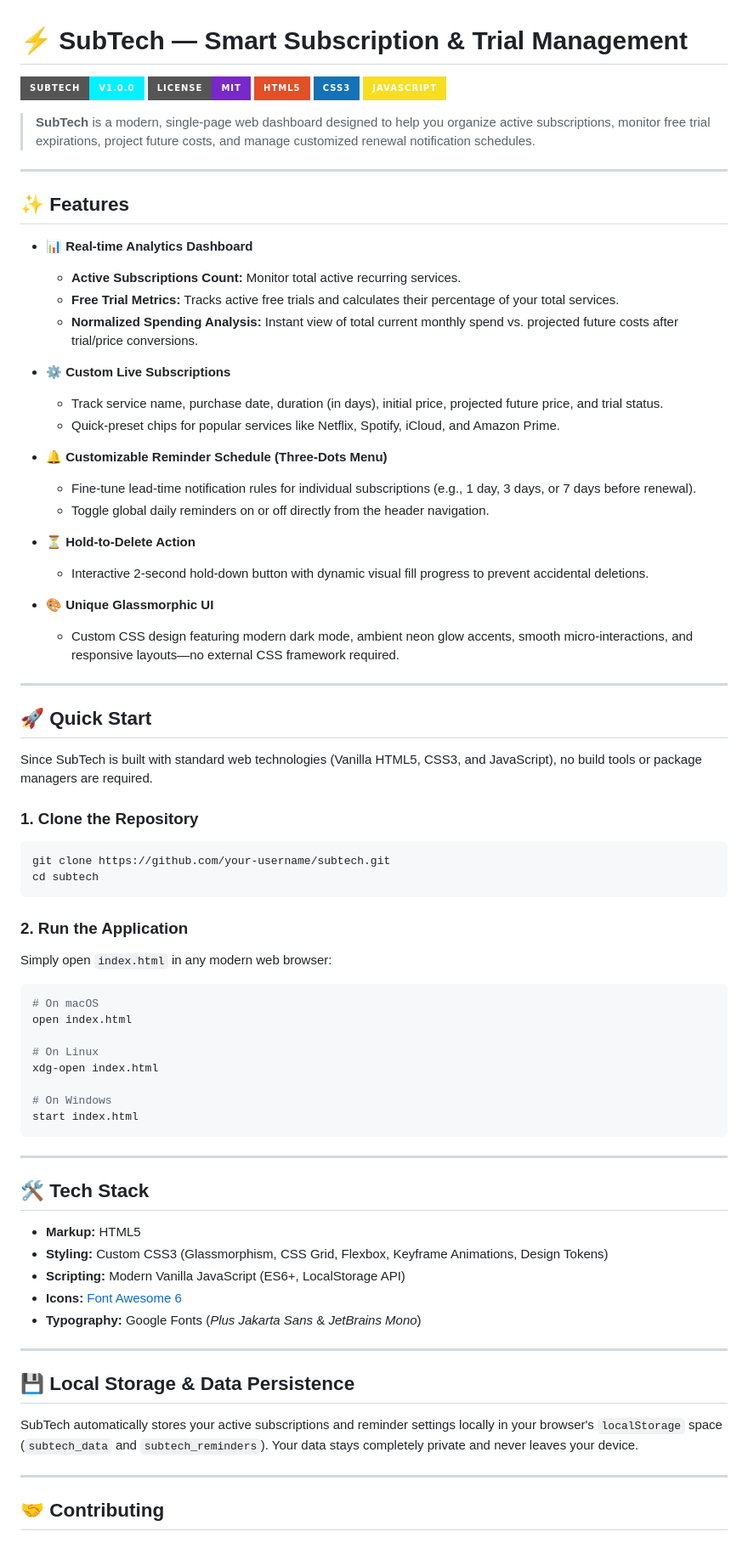
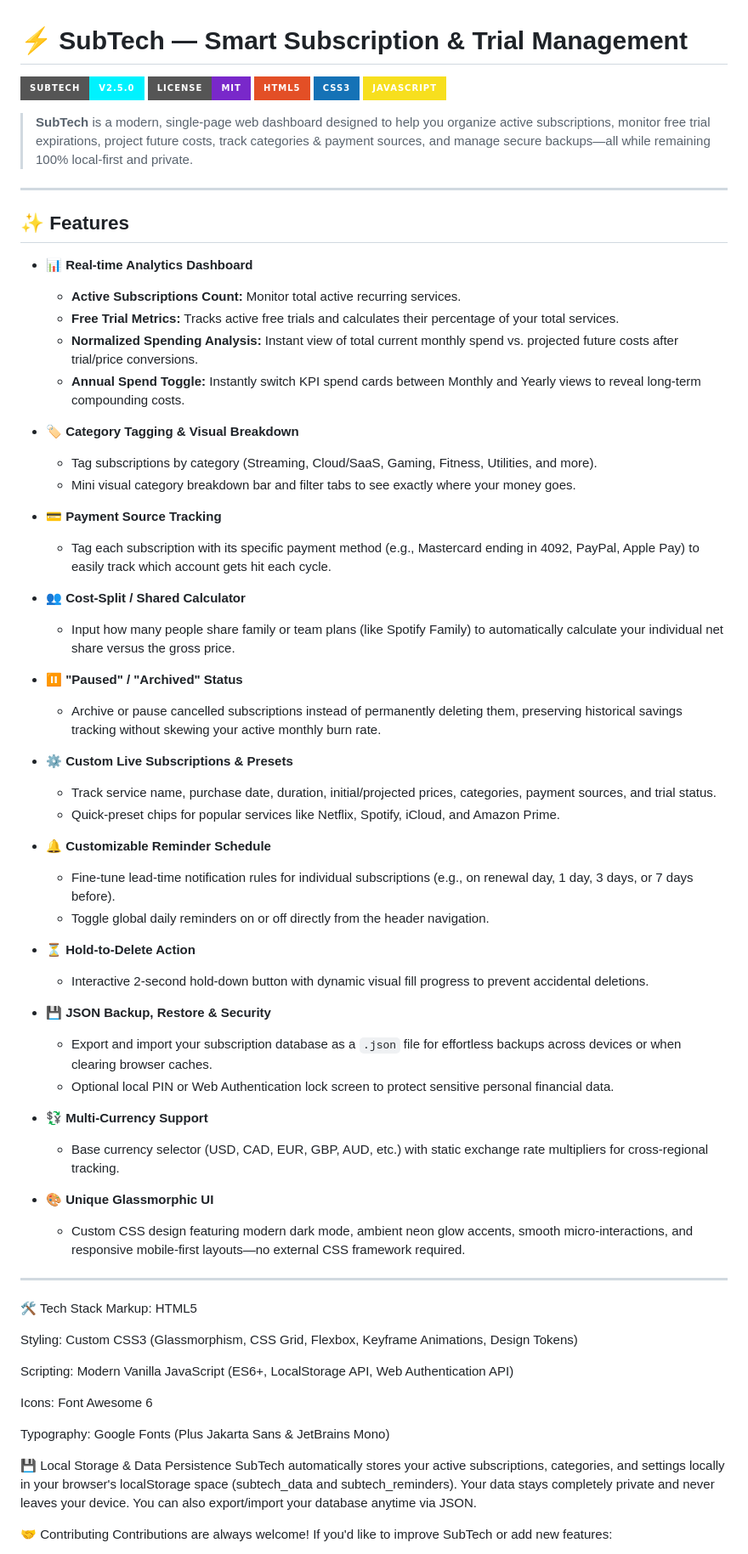
Before and after one commit to breaultalex44-cmd/SubTech, a Markdown page: README.md, the part around one of its changes. Shown at 85% size. GitHub-like rendering; badges without logos.

````diff
--- a/README.md
+++ b/README.md
@@ -1,12 +1,12 @@
 # ⚡ SubTech — Smart Subscription & Trial Management
 
-![SubTech Banner](https://img.shields.io/badge/SubTech-v1.0.0-00f2fe?style=for-the-badge&logo=lightning)
+![SubTech Banner](https://img.shields.io/badge/SubTech-v2.5.0-00f2fe?style=for-the-badge&logo=lightning)
 ![License](https://img.shields.io/badge/License-MIT-7928ca?style=for-the-badge)
 ![HTML5](https://img.shields.io/badge/HTML5-E34F26?style=for-the-badge&logo=html5&logoColor=white)
 ![CSS3](https://img.shields.io/badge/CSS3-1572B6?style=for-the-badge&logo=css3&logoColor=white)
 ![JavaScript](https://img.shields.io/badge/JavaScript-F7DF1E?style=for-the-badge&logo=javascript&logoColor=black)
 
-> **SubTech** is a modern, single-page web dashboard designed to help you organize active subscriptions, monitor free trial expirations, project future costs, and manage customized renewal notification schedules.
+> **SubTech** is a modern, single-page web dashboard designed to help you organize active subscriptions, monitor free trial expirations, project future costs, track categories & payment sources, and manage secure backups—all while remaining 100% local-first and private.
 
 ---
 
@@ -16,65 +16,58 @@
   - **Active Subscriptions Count:** Monitor total active recurring services.
   - **Free Trial Metrics:** Tracks active free trials and calculates their percentage of your total services.
   - **Normalized Spending Analysis:** Instant view of total current monthly spend vs. projected future costs after trial/price conversions.
+  - **Annual Spend Toggle:** Instantly switch KPI spend cards between Monthly and Yearly views to reveal long-term compounding costs.
 
-- ⚙️ **Custom Live Subscriptions**
-  - Track service name, purchase date, duration (in days), initial price, projected future price, and trial status.
+- 🏷️ **Category Tagging & Visual Breakdown**
+  - Tag subscriptions by category (Streaming, Cloud/SaaS, Gaming, Fitness, Utilities, and more).
+  - Mini visual category breakdown bar and filter tabs to see exactly where your money goes.
+
+- 💳 **Payment Source Tracking**
+  - Tag each subscription with its specific payment method (e.g., Mastercard ending in 4092, PayPal, Apple Pay) to easily track which account gets hit each cycle.
+
+- 👥 **Cost-Split / Shared Calculator**
+  - Input how many people share family or team plans (like Spotify Family) to automatically calculate your individual net share versus the gross price.
+
+- ⏸️ **"Paused" / "Archived" Status**
+  - Archive or pause cancelled subscriptions instead of permanently deleting them, preserving historical savings tracking without skewing your active monthly burn rate.
+
+- ⚙️ **Custom Live Subscriptions & Presets**
+  - Track service name, purchase date, duration, initial/projected prices, categories, payment sources, and trial status.
   - Quick-preset chips for popular services like Netflix, Spotify, iCloud, and Amazon Prime.
 
-- 🔔 **Customizable Reminder Schedule (Three-Dots Menu)**
-  - Fine-tune lead-time notification rules for individual subscriptions (e.g., 1 day, 3 days, or 7 days before renewal).
+- 🔔 **Customizable Reminder Schedule**
+  - Fine-tune lead-time notification rules for individual subscriptions (e.g., on renewal day, 1 day, 3 days, or 7 days before).
   - Toggle global daily reminders on or off directly from the header navigation.
 
 - ⏳ **Hold-to-Delete Action**
   - Interactive 2-second hold-down button with dynamic visual fill progress to prevent accidental deletions.
 
+- 💾 **JSON Backup, Restore & Security**
+  - Export and import your subscription database as a `.json` file for effortless backups across devices or when clearing browser caches.
+  - Optional local PIN or Web Authentication lock screen to protect sensitive personal financial data.
+
+- 💱 **Multi-Currency Support**
+  - Base currency selector (USD, CAD, EUR, GBP, AUD, etc.) with static exchange rate multipliers for cross-regional tracking.
+
 - 🎨 **Unique Glassmorphic UI**
-  - Custom CSS design featuring modern dark mode, ambient neon glow accents, smooth micro-interactions, and responsive layouts—no external CSS framework required.
+  - Custom CSS design featuring modern dark mode, ambient neon glow accents, smooth micro-interactions, and responsive mobile-first layouts—no external CSS framework required.
 
 ---
 
-## 🚀 Quick Start
+🛠️ Tech Stack
+Markup: HTML5
 
-Since SubTech is built with standard web technologies (Vanilla HTML5, CSS3, and JavaScript), no build tools or package managers are required.
+Styling: Custom CSS3 (Glassmorphism, CSS Grid, Flexbox, Keyframe Animations, Design Tokens)
 
-### 1. Clone the Repository
-```bash
-git clone https://github.com/your-username/subtech.git
-cd subtech
-```
+Scripting: Modern Vanilla JavaScript (ES6+, LocalStorage API, Web Authentication API)
 
-### 2. Run the Application
-Simply open `index.html` in any modern web browser:
-```bash
-# On macOS
-open index.html
+Icons: Font Awesome 6
 
-# On Linux
-xdg-open index.html
+Typography: Google Fonts (Plus Jakarta Sans & JetBrains Mono)
 
-# On Windows
-start index.html
-```
+💾 Local Storage & Data Persistence
+SubTech automatically stores your active subscriptions, categories, and settings locally in your browser's localStorage space (subtech_data and subtech_reminders). Your data stays completely private and never leaves your device. You can also export/import your database anytime via JSON.
 
----
-
-## 🛠️ Tech Stack
-
-- **Markup:** HTML5
-- **Styling:** Custom CSS3 (Glassmorphism, CSS Grid, Flexbox, Keyframe Animations, Design Tokens)
-- **Scripting:** Modern Vanilla JavaScript (ES6+, LocalStorage API)
-- **Icons:** [Font Awesome 6](https://fontawesome.com/)
-- **Typography:** Google Fonts (*Plus Jakarta Sans* & *JetBrains Mono*)
-
----
-
-## 💾 Local Storage & Data Persistence
-
-SubTech automatically stores your active subscriptions and reminder settings locally in your browser's `localStorage` space (`subtech_data` and `subtech_reminders`). Your data stays completely private and never leaves your device.
-
----
-
-## 🤝 Contributing
-
+🤝 Contributing
 Contributions are always welcome! If you'd like to improve SubTech or add new features:
 
````
Also changed, not shown: other parts of README.md (+9 -8 lines).
